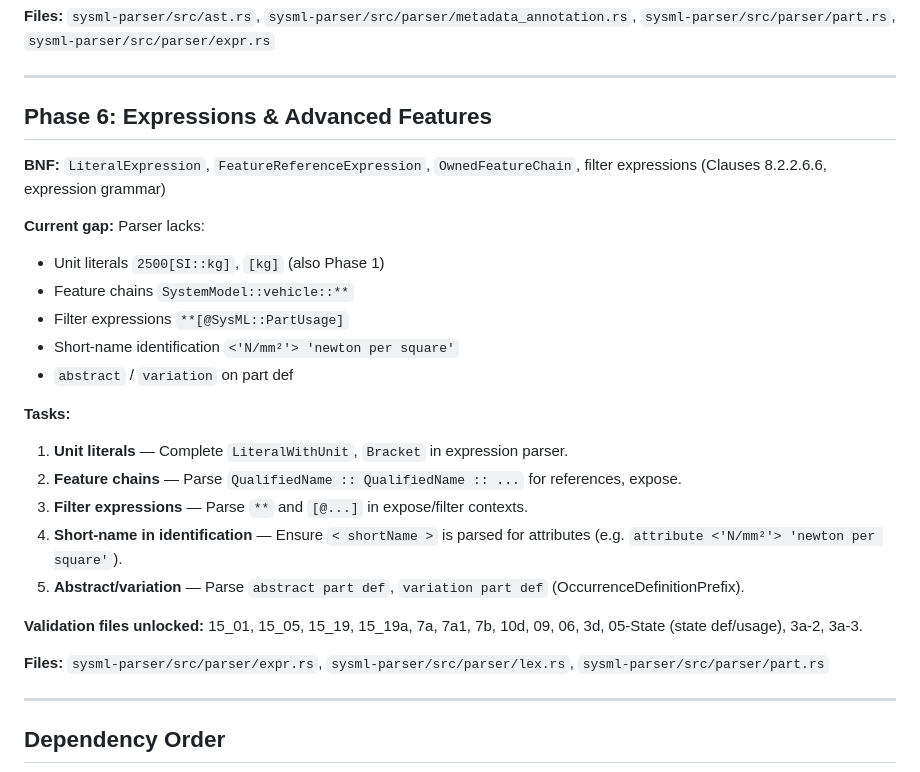
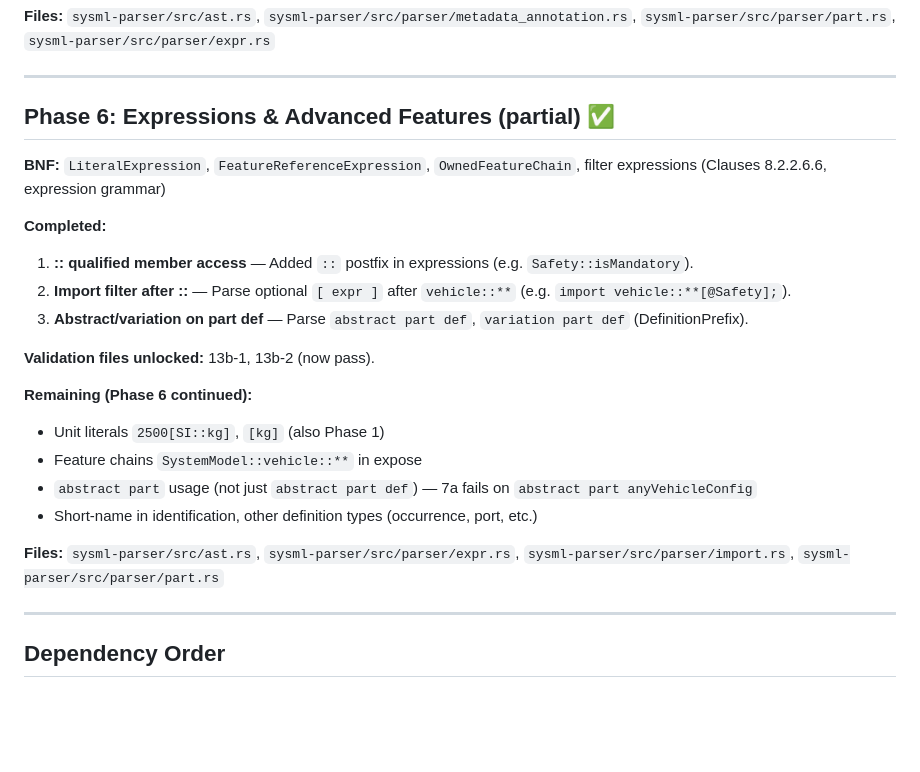
Before and after one commit to elan8/sysml-language-server, a Markdown page: docs/BNF_COVERAGE_PLAN.md, the part around the change. Rendered like a GitHub page; blank space fills up the shorter version.

Commit message:
Update Phase 6 of BNF Coverage Plan to reflect partial completion of expressions and advanced features
This commit marks the progress in Phase 6, focusing on parsing enhancements for expressions and advanced features in the sysml-parser. Key updates include the addition of qualified member access, import filter parsing, and support for abstract and variation part definitions. Validation files have been updated to reflect these changes, while remaining tasks are outlined for future work on unit literals, feature chains, and short-name identification.

```diff
--- a/docs/BNF_COVERAGE_PLAN.md
+++ b/docs/BNF_COVERAGE_PLAN.md
@@ -140,27 +140,24 @@ A phased plan to implement full SysML v2 BNF coverage in sysml-parser, enabling
 
 ---
 
-## Phase 6: Expressions & Advanced Features
+## Phase 6: Expressions & Advanced Features (partial) ✅
 
 **BNF:** `LiteralExpression`, `FeatureReferenceExpression`, `OwnedFeatureChain`, filter expressions (Clauses 8.2.2.6.6, expression grammar)
 
-**Current gap:** Parser lacks:
+**Completed:**
+1. **:: qualified member access** — Added `::` postfix in expressions (e.g. `Safety::isMandatory`).
+2. **Import filter after ::** — Parse optional `[ expr ]` after `vehicle::**` (e.g. `import vehicle::**[@Safety];`).
+3. **Abstract/variation on part def** — Parse `abstract part def`, `variation part def` (DefinitionPrefix).
+
+**Validation files unlocked:** 13b-1, 13b-2 (now pass).
+
+**Remaining (Phase 6 continued):**
 - Unit literals `2500[SI::kg]`, `[kg]` (also Phase 1)
-- Feature chains `SystemModel::vehicle::**`
-- Filter expressions `**[@SysML::PartUsage]`
-- Short-name identification `<'N/mm²'> 'newton per square'`
-- `abstract` / `variation` on part def
+- Feature chains `SystemModel::vehicle::**` in expose
+- `abstract part` usage (not just `abstract part def`) — 7a fails on `abstract part anyVehicleConfig`
+- Short-name in identification, other definition types (occurrence, port, etc.)
 
-**Tasks:**
-1. **Unit literals** — Complete `LiteralWithUnit`, `Bracket` in expression parser.
-2. **Feature chains** — Parse `QualifiedName :: QualifiedName :: ...` for references, expose.
-3. **Filter expressions** — Parse `**` and `[@...]` in expose/filter contexts.
-4. **Short-name in identification** — Ensure `< shortName >` is parsed for attributes (e.g. `attribute <'N/mm²'> 'newton per square'`).
-5. **Abstract/variation** — Parse `abstract part def`, `variation part def` (OccurrenceDefinitionPrefix).
-
-**Validation files unlocked:** 15_01, 15_05, 15_19, 15_19a, 7a, 7a1, 7b, 10d, 09, 06, 3d, 05-State (state def/usage), 3a-2, 3a-3.
-
-**Files:** `sysml-parser/src/parser/expr.rs`, `sysml-parser/src/parser/lex.rs`, `sysml-parser/src/parser/part.rs`
+**Files:** `sysml-parser/src/ast.rs`, `sysml-parser/src/parser/expr.rs`, `sysml-parser/src/parser/import.rs`, `sysml-parser/src/parser/part.rs`
 
 ---
 
```
